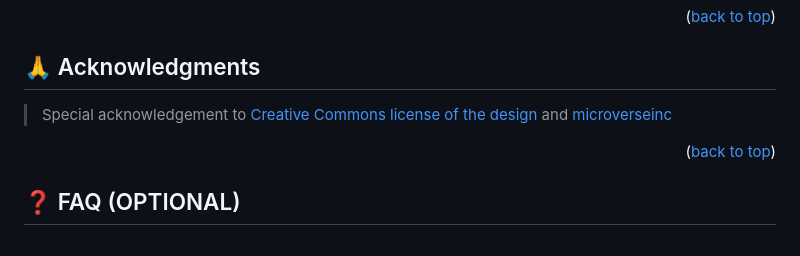
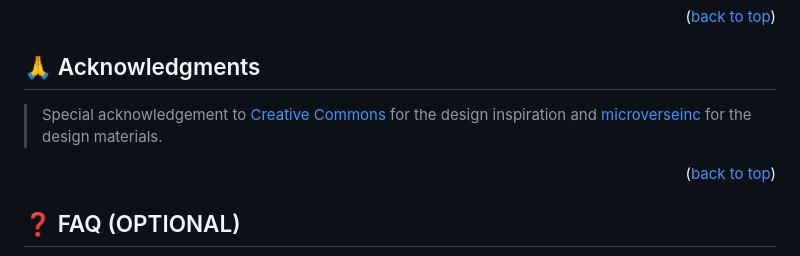
Before and after one commit to anyars-encarta/First-Capstone, a Markdown page: README.md, the part around the change. Rendered like a GitHub page.

```diff
--- a/README.md
+++ b/README.md
@@ -161,7 +161,7 @@ Contributions, issues, and feature requests are welcome!
 <!-- ACKNOWLEDGEMENTS -->
 ## 🙏 Acknowledgments <a name="acknowledgements"></a>
 
-> Special acknowledgement to [Creative Commons license of the design](https://www.behance.net/gallery/29845175/CC-Global-Summit-2015) and [microverseinc](https://github.com/microverseinc)
+> Special acknowledgement to [Creative Commons](https://www.behance.net/gallery/29845175/CC-Global-Summit-2015) for the design inspiration and [microverseinc](https://github.com/microverseinc) for the design materials.
 
 <p align="right">(<a href="#readme-top">back to top</a>)</p>
 
```
